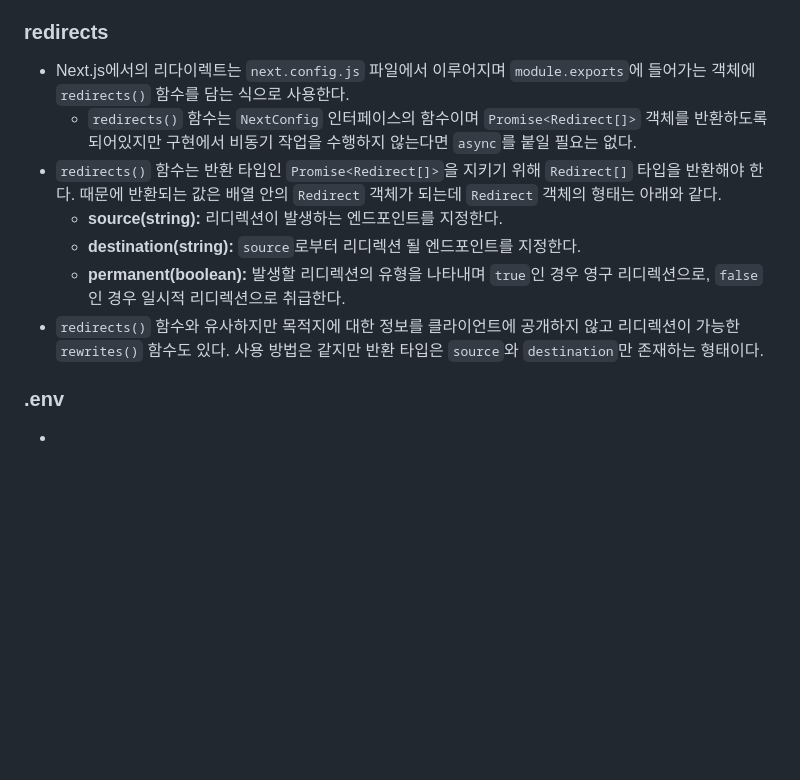
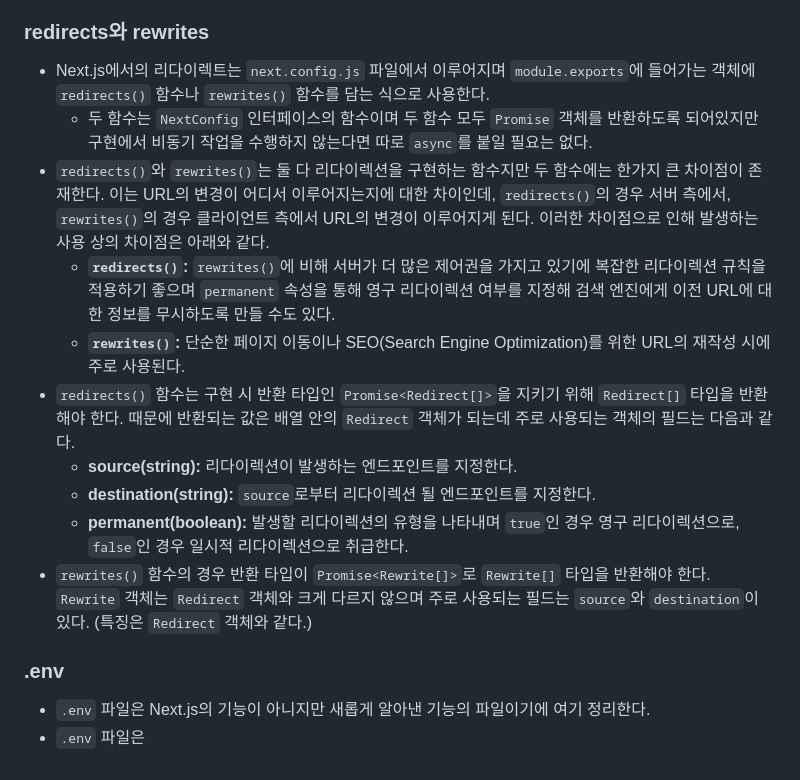
Before and after one commit to InvisiblePotion/nomad-coder-study, a Markdown page: nextjs-fundamentals/README.md, the part around the change. Rendered like a GitHub page; blank space fills up the shorter version.

Commit message:
#2.2의 내용에 대한 추가 정리. 이전 커밋에 틀린 부분이 있었다

```diff
--- a/nextjs-fundamentals/README.md
+++ b/nextjs-fundamentals/README.md
@@ -45,14 +45,18 @@
   + **스코프 격리:** IIFE는 여타 함수와 같이 내부의 변수와 함수를 격리하여 외부 스코프와의 충돌을 피할 수 있다. 또한 IIFE는 내부의 함수를 반환해 외부에 노출시키지 않는 이상은 재사용도 불가능 하기에 확실하게 변수 이름의 중복을 피할 수 있다.
   + **클로저 생성:** 외부 스코프의 변수를 IIFE 내부에서 사용하는 걸로 클로저가 생성되며 이를 이용해 비동기 작업의 처리를 보장하는데 사용할 수 있다. 이 프로젝트에서는 #2.1 강의에서 `/pages/index.js` 파일의 `useEffect()` 함수 내부에서 비동기 처리의 보장을 위해 IIFE가 사용되었다.
 
-### redirects
-* Next.js에서의 리다이렉트는 `next.config.js` 파일에서 이루어지며 `module.exports`에 들어가는 객체에 `redirects()` 함수를 담는 식으로 사용한다.
-  + `redirects()` 함수는 `NextConfig` 인터페이스의 함수이며 `Promise<Redirect[]>` 객체를 반환하도록 되어있지만 구현에서 비동기 작업을 수행하지 않는다면 `async`를 붙일 필요는 없다.
-* `redirects()` 함수는 반환 타입인 `Promise<Redirect[]>`을 지키기 위해 `Redirect[]` 타입을 반환해야 한다. 때문에 반환되는 값은 배열 안의 `Redirect` 객체가 되는데 `Redirect` 객체의 형태는 아래와 같다.
-  + **source(string):** 리디렉션이 발생하는 엔드포인트를 지정한다.
-  + **destination(string):** `source`로부터 리디렉션 될 엔드포인트를 지정한다.
-  + **permanent(boolean):** 발생할 리디렉션의 유형을 나타내며 `true`인 경우 영구 리디렉션으로, `false`인 경우 일시적 리디렉션으로 취급한다.
-* `redirects()` 함수와 유사하지만 목적지에 대한 정보를 클라이언트에 공개하지 않고 리디렉션이 가능한 `rewrites()` 함수도 있다. 사용 방법은 같지만 반환 타입은 `source`와 `destination`만 존재하는 형태이다.
+### redirects와 rewrites
+* Next.js에서의 리다이렉트는 `next.config.js` 파일에서 이루어지며 `module.exports`에 들어가는 객체에 `redirects()` 함수나 `rewrites()` 함수를 담는 식으로 사용한다.
+  + 두 함수는 `NextConfig` 인터페이스의 함수이며 두 함수 모두 `Promise` 객체를 반환하도록 되어있지만 구현에서 비동기 작업을 수행하지 않는다면 따로 `async`를 붙일 필요는 없다.
+* `redirects()`와 `rewrites()`는 둘 다 리다이렉션을 구현하는 함수지만 두 함수에는 한가지 큰 차이점이 존재한다. 이는 URL의 변경이 어디서 이루어지는지에 대한 차이인데, `redirects()`의 경우 서버 측에서, `rewrites()`의 경우 클라이언트 측에서 URL의 변경이 이루어지게 된다. 이러한 차이점으로 인해 발생하는 사용 상의 차이점은 아래와 같다.
+  + **`redirects()`:** `rewrites()`에 비해 서버가 더 많은 제어권을 가지고 있기에 복잡한 리다이렉션 규칙을 적용하기 좋으며 `permanent` 속성을 통해 영구 리다이렉션 여부를 지정해 검색 엔진에게 이전 URL에 대한 정보를 무시하도록 만들 수도 있다.
+  + **`rewrites()`:** 단순한 페이지 이동이나 SEO(Search Engine Optimization)를 위한 URL의 재작성 시에 주로 사용된다.
+* `redirects()` 함수는 구현 시 반환 타입인 `Promise<Redirect[]>`을 지키기 위해 `Redirect[]` 타입을 반환해야 한다. 때문에 반환되는 값은 배열 안의 `Redirect` 객체가 되는데 주로 사용되는 객체의 필드는 다음과 같다.
+  + **source(string):** 리다이렉션이 발생하는 엔드포인트를 지정한다.
+  + **destination(string):** `source`로부터 리다이렉션 될 엔드포인트를 지정한다.
+  + **permanent(boolean):** 발생할 리다이렉션의 유형을 나타내며 `true`인 경우 영구 리다이렉션으로, `false`인 경우 일시적 리다이렉션으로 취급한다.
+* `rewrites()` 함수의 경우 반환 타입이 `Promise<Rewrite[]>`로 `Rewrite[]` 타입을 반환해야 한다. `Rewrite` 객체는 `Redirect` 객체와 크게 다르지 않으며 주로 사용되는 필드는 `source`와 `destination`이 있다. (특징은 `Redirect` 객체와 같다.)
 
 ### .env
-*
+* `.env` 파일은 Next.js의 기능이 아니지만 새롭게 알아낸 기능의 파일이기에 여기 정리한다.
+* `.env` 파일은
```
